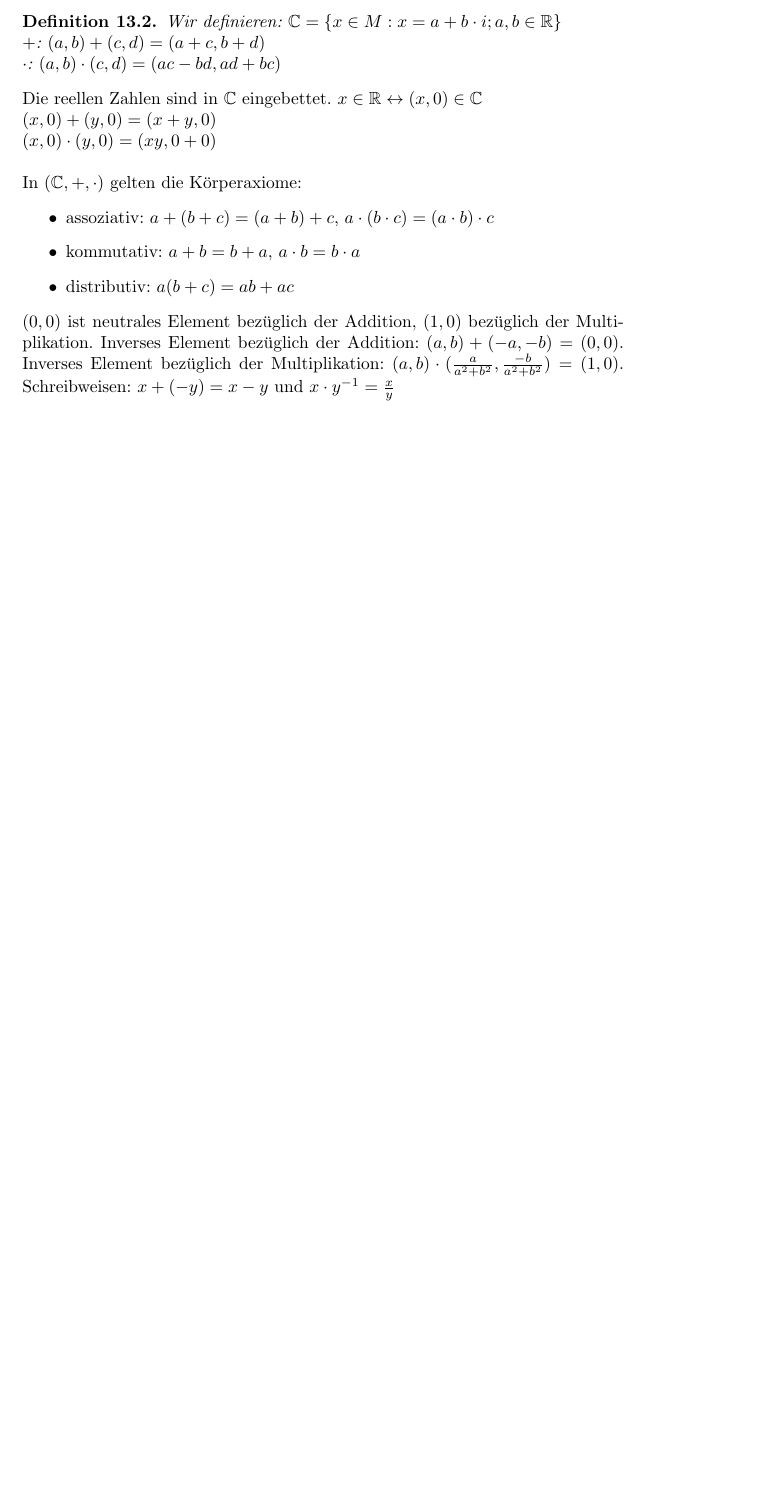
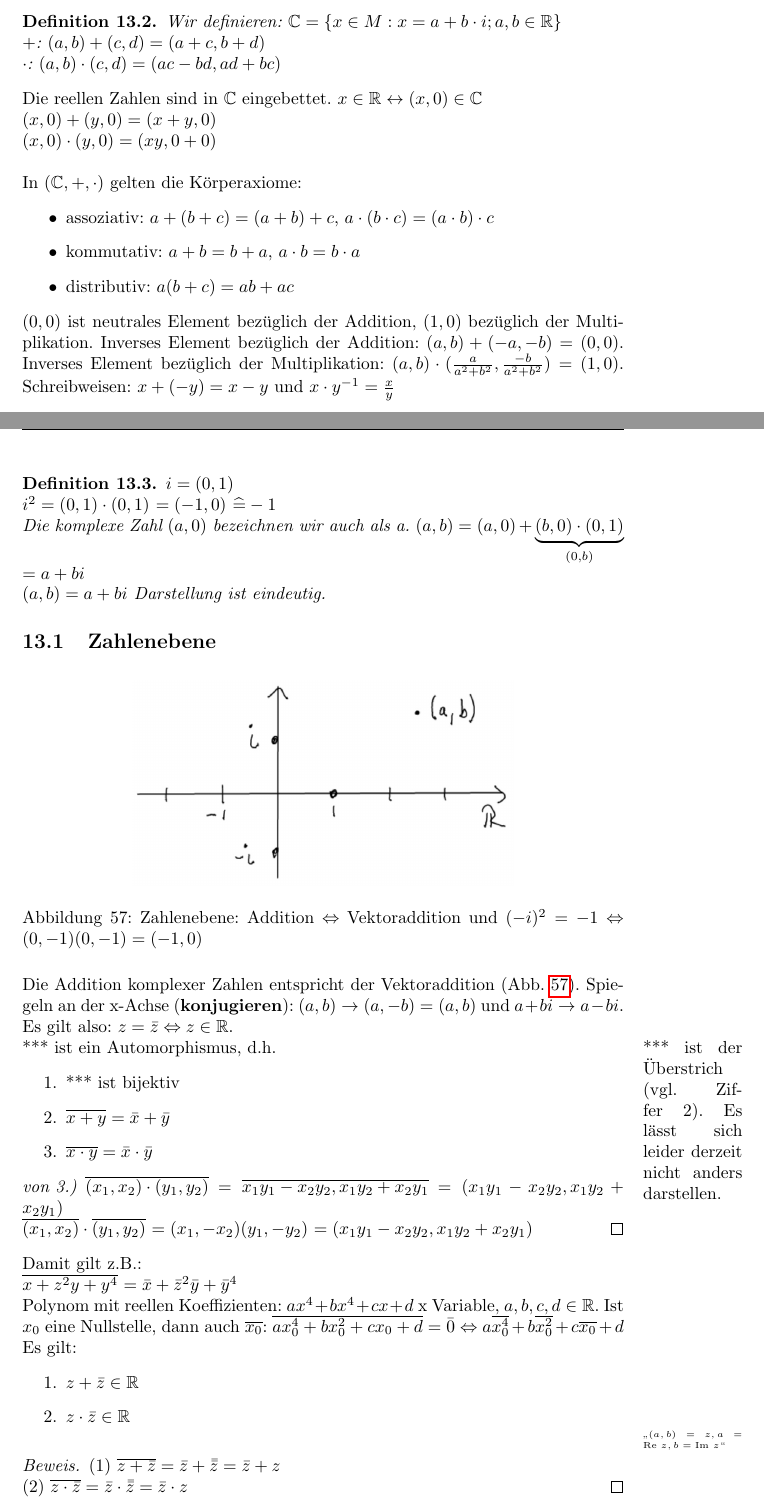
Before and after one commit to 089/Mitschrift.Differentialrechnung_in_Rn_und_Differentialgleichungen.Hoerwick.WS1516, a LaTeX document (Differentialrechnung.Hoerwick.WS1516.tex, which reads 2015-11-20.tex): part of page 51 of 51 before the commit and two parts of pages 51 and 52 of 55 after it, the two joined at a grey line, cut so that both start at the same text, the shorter picture padded with empty space. Compiled offline with pdfLaTeX.

Commit message:
Fassung 2015-11-29-13-30

```diff
--- a/2015-11-20.tex
+++ b/2015-11-20.tex
@@ -1,2 +1,58 @@
 % Vorlesung vom 20.11.2015
 \renewcommand{\ldate}{2015-11-20}
+
+\begin{defi}
+$i=(0,1)$\\
+$i^2 = (0,1)\cdot (0,1)$
+$=(-1,0)$
+$\widehat{=} -1$
+
+Die komplexe Zahl $(a,0)$ bezeichnen wir auch als a.
+$(a,b)=(a,0)+\underbrace{(b,0)\cdot (0,1)}_{(0,b)}$
+$=a+bi$
+
+$(a,b)=a+bi$ Darstellung ist eindeutig.
+\end{defi}
+
+\subsection{Zahlenebene}
+\includegraphicsdeluxe{Zahlenebene1.jpg}{Zahlenebene}{Zahlenebene: Addition $\Leftrightarrow$ Vektoraddition und $(-i)^2=-1 \Leftrightarrow (0,-1)(0,-1)=(-1,0)$}{fig:Zahlenebene1}
+Die Addition komplexer Zahlen entspricht der Vektoraddition (Abb. \ref{fig:Zahlenebene1}). Spiegeln an der x-Achse (\textbf{konjugieren}):
+$(a,b) \rightarrow (a,-b) =(a,b)$ und $a+bi \rightarrow a-bi$. Es gilt also: $z=\bar z \Leftrightarrow z\in \R$.
+
+*** ist ein Automorphismus, d.h. \marginpar{*** ist der Überstrich (vgl. Ziffer 2). Es lässt sich leider derzeit nicht anders darstellen. }
+\begin{enumerate}
+\item *** ist bijektiv
+\item $\overline{x+y} = \bar x + \bar y$
+\item $\overline{x\cdot y} = \bar x \cdot  \bar y$
+\end{enumerate}
+
+\begin{proof}[von 3.)]
+$\overline{(x_1,x_2) \cdot (y_1,y_2)}$
+$=\overline{x_1 y_1 - x_2 y_2, x_1 y_2+x_2 y_1}$
+$=(x_1 y_1 - x_2 y_2, x_1 y_2+x_2 y_1)$
+
+$\overline{(x_1,x_2)} \cdot \overline{(y_1,y_2)}$
+$=(x_1,-x_2)(y_1,-y_2)$
+$=(x_1 y_1 - x_2 y_2, x_1 y_2+x_2 y_1)$
+\end{proof}
+
+Damit gilt z.B.:
+
+$\overline{x+z^2 y + y^4} $
+$=\bar x + \bar z^2 \bar y + \bar y^4$
+
+Polynom mit reellen Koeffizienten: $ax^4 + bx^4 + cx + d$ x Variable, $a,b,c,d\in \R$. Ist $x_0$ eine Nullstelle, dann auch $\overline{x_0}$:
+$\overline{a x_0^4 + b x_0^2 + c x_0 + d} = \bar 0$
+$\Leftrightarrow a \overline{x_0^4} + b \overline{x_0^2} + c \overline{x_0} + d$
+
+Es gilt:
+\begin{enumerate}
+\item $z + \bar z \in \R$
+\item $z \cdot \bar z \in \R$
+\end{enumerate}
+
+\profnote{$(a,b) = z, a=\textrm{Re } z, b=\textrm{Im } z$}
+\begin{proof}
+(1) $\overline{z+\bar z} = \bar z + \bar{\bar z}=\bar z + z$\\
+(2) $\overline{z\cdot \bar z} = \bar z \cdot  \bar{\bar z}=\bar z \cdot  z$
+\end{proof}
```
Also changed, not shown: Differentialrechnung.Hoerwick.WS1516.pdf, pics/2015-11-20_EinheitskreisSinCosKomplex1.jpg (added), pics/2015-11-20_GeomIntrp1.jpg (added), pics/2015-11-20_WurzelAchtEck1.jpg (added), pics/2015-11-20_Zahlenebene1.jpg (added), 2015-11-20.tex (74 more changed lines).
